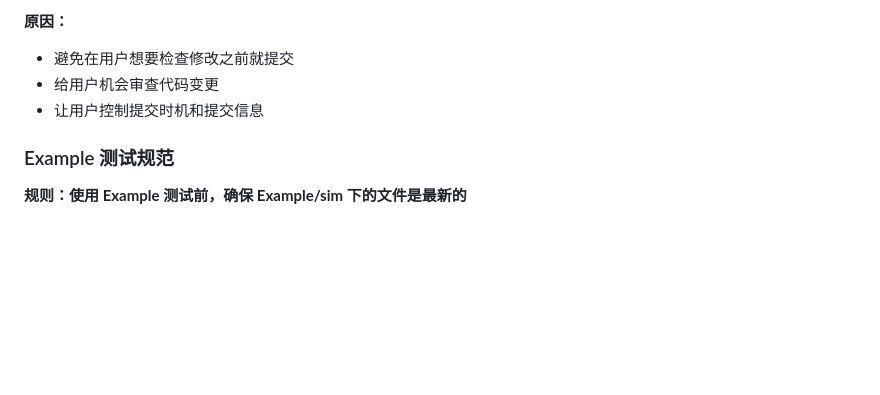
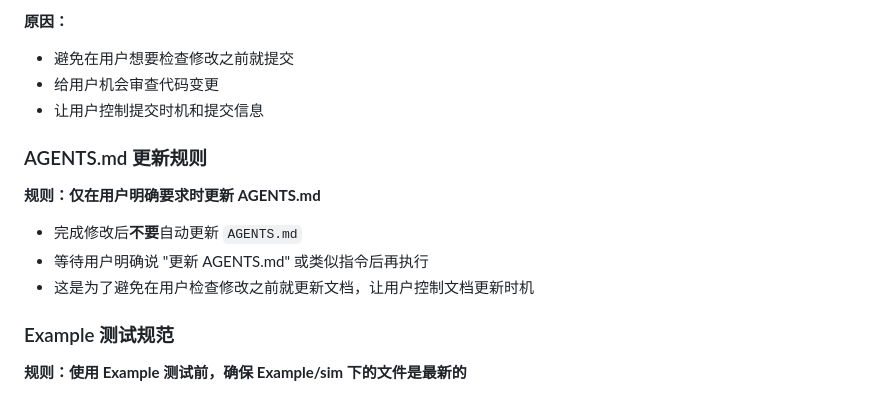
Before and after one commit to pikipity/Simple-VGA-Simulator, a Markdown page: AGENTS.md, the part around the change. Rendered like a GitHub page; blank space fills up the shorter version.

Commit message:
添加 AGENTS.md 自动更新规则

```diff
--- a/AGENTS.md
+++ b/AGENTS.md
@@ -390,6 +390,14 @@ Simple-VGA-Simulator/
 - 避免在用户想要检查修改之前就提交
 - 给用户机会审查代码变更
 - 让用户控制提交时机和提交信息
+
+### AGENTS.md 更新规则
+
+**规则：仅在用户明确要求时更新 AGENTS.md**
+
+- 完成修改后**不要**自动更新 `AGENTS.md`
+- 等待用户明确说 "更新 AGENTS.md" 或类似指令后再执行
+- 这是为了避免在用户检查修改之前就更新文档，让用户控制文档更新时机
 
 ### Example 测试规范
 
```
